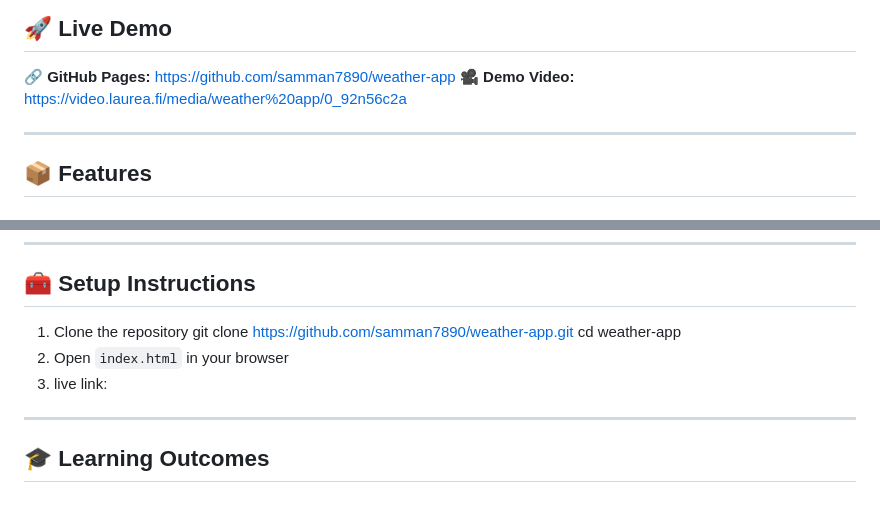
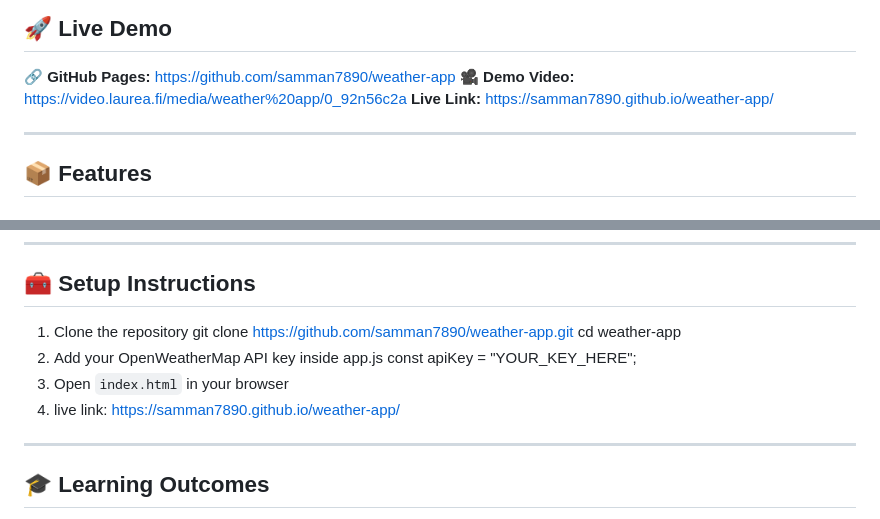
Before and after one commit to samman7890/weather-app, a Markdown page: README.md, 2 parts joined by grey strips. Rendered like a GitHub page.

```diff
--- a/README.md
+++ b/README.md
@@ -18,6 +18,7 @@ This project demonstrates **AJAX API calls**, clean UI rendering, and dynamic DO
 ## 🚀 Live Demo
 🔗 **GitHub Pages:** https://github.com/samman7890/weather-app
 🎥 **Demo Video:** https://video.laurea.fi/media/weather%20app/0_92n56c2a
+**Live Link:** https://samman7890.github.io/weather-app/
 
 ---
 
@@ -159,10 +160,12 @@ weather-app/
 ## 🧰 Setup Instructions
 
 1. Clone the repository
-git clone https://github.com/samman7890/weather-app.git
-cd weather-app
-2. Open `index.html` in your browser
-3. live link:
+   git clone https://github.com/samman7890/weather-app.git
+   cd weather-app
+2. Add your OpenWeatherMap API key inside app.js
+   const apiKey = "YOUR_KEY_HERE";
+3. Open `index.html` in your browser
+4. live link:  https://samman7890.github.io/weather-app/
 
 ---
 
```
